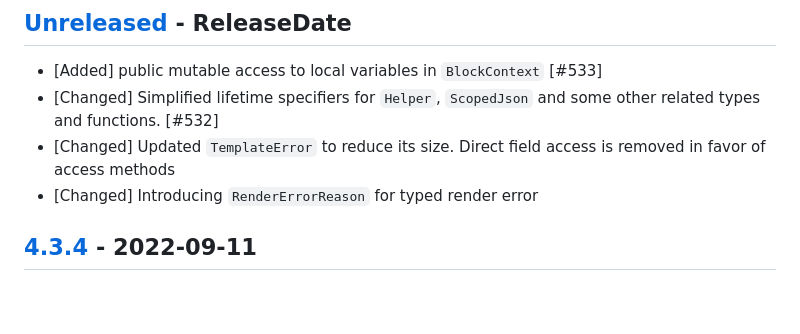
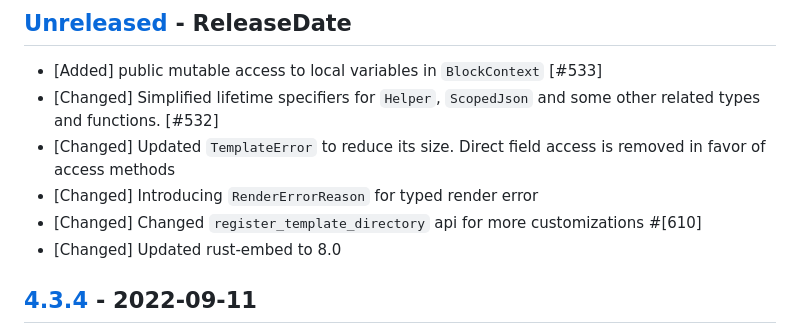
Before and after one commit to sunng87/handlebars-rust, a Markdown page: CHANGELOG.md, the part around the change. Drawn GitHub-style; blank space fills up the shorter version.

Commit message:
chore: changelog housekeeping

```diff
--- a/CHANGELOG.md
+++ b/CHANGELOG.md
@@ -8,6 +8,9 @@
 * [Changed] Updated `TemplateError` to reduce its size. Direct field access is
   removed in favor of access methods
 * [Changed] Introducing `RenderErrorReason` for typed render error
+* [Changed] Changed `register_template_directory` api for more customizations
+  #[610]
+* [Changed] Updated rust-embed to 8.0
 
 ## [4.3.4](https://github.com/sunng87/handlebars-rust/compare/4.3.3...4.3.4) - 2022-09-11
 
```
